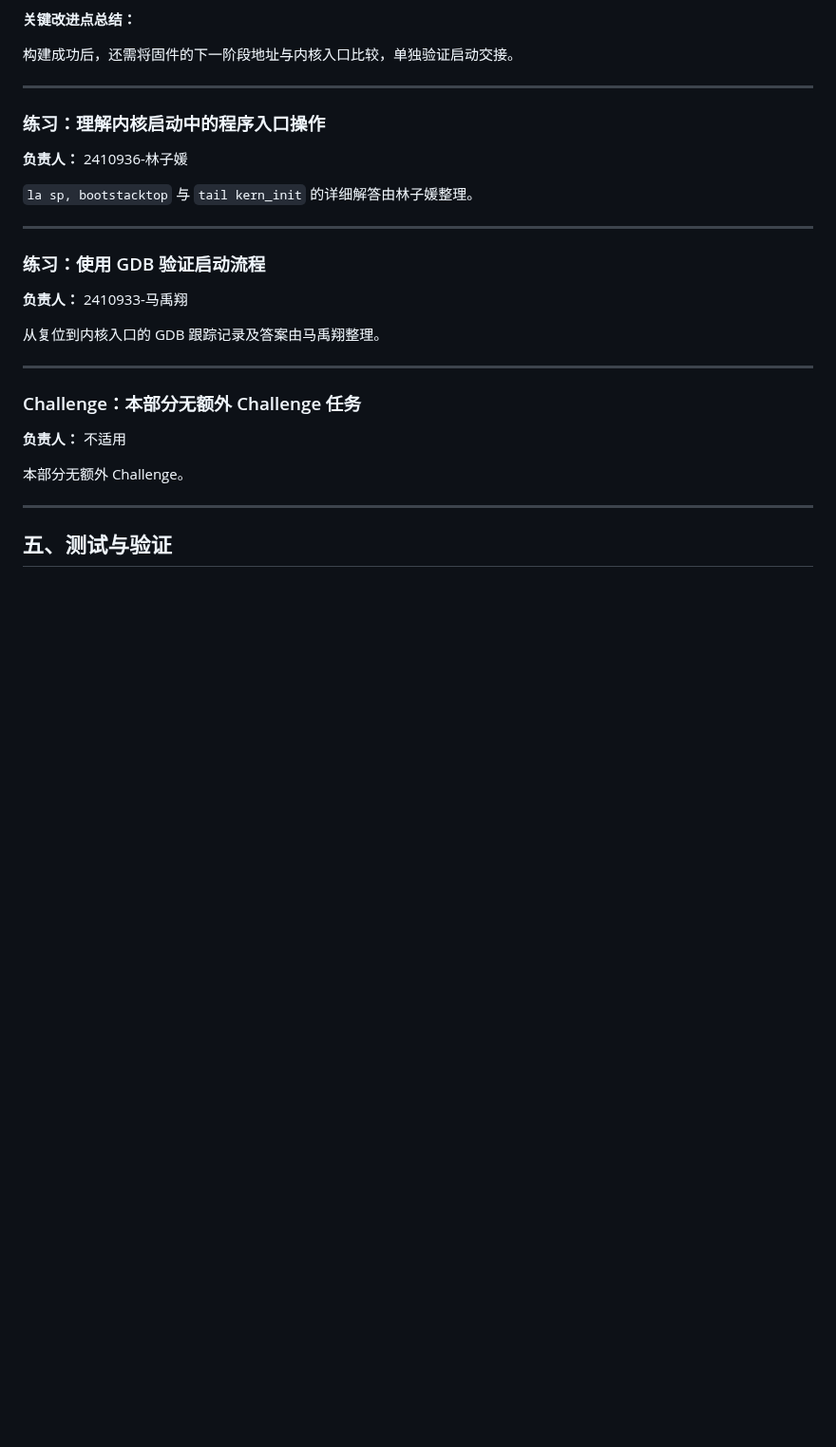
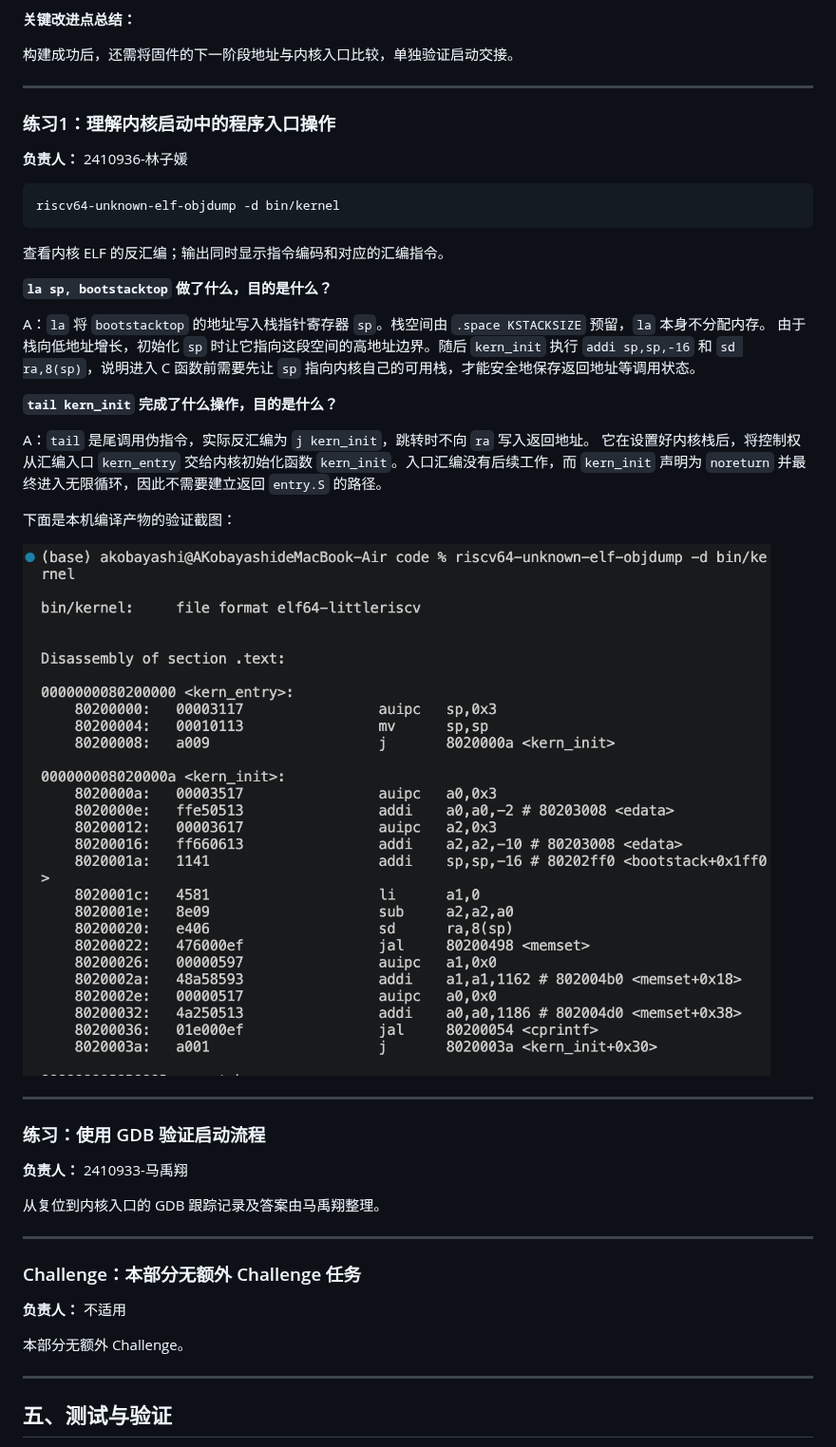
Before and after one commit to ACobayashi/OSLab62, a Markdown page: report/report.md, the part around one of its changes. Shown at 95% size. GitHub-like rendering; pictures changed too: report/images/lzy/entry-objdump.png (added); blank space fills up the shorter version.

Commit message:
完成Lab1练习1报告与反汇编验证

````diff
--- a/report/report.md
+++ b/report/report.md
@@ -269,11 +268,31 @@ Requirements：将结论限定在当前环境，区分装入地址与启动入
 
 ---
 
-### 练习：理解内核启动中的程序入口操作
+### 练习1：理解内核启动中的程序入口操作
 
 **负责人：** 2410936-林子媛
 
-`la sp, bootstacktop` 与 `tail kern_init` 的详细解答由林子媛整理。
+```bash
+riscv64-unknown-elf-objdump -d bin/kernel
+```
+
+查看内核 ELF 的反汇编；输出同时显示指令编码和对应的汇编指令。
+
+**`la sp, bootstacktop` 做了什么，目的是什么？**
+
+A：`la` 将 `bootstacktop` 的地址写入栈指针寄存器 `sp`。栈空间由 `.space KSTACKSIZE` 预留，`la` 本身不分配内存。
+由于栈向低地址增长，初始化 `sp` 时让它指向这段空间的高地址边界。随后 `kern_init` 执行 `addi sp,sp,-16` 和 `sd ra,8(sp)`，说明进入 C 函数前需要先让 `sp` 指向内核自己的可用栈，才能安全地保存返回地址等调用状态。
+
+**`tail kern_init` 完成了什么操作，目的是什么？**
+
+A：`tail` 是尾调用伪指令，实际反汇编为 `j kern_init`，跳转时不向 `ra` 写入返回地址。
+它在设置好内核栈后，将控制权从汇编入口 `kern_entry` 交给内核初始化函数 `kern_init`。入口汇编没有后续工作，而 `kern_init` 声明为 `noreturn` 并最终进入无限循环，因此不需要建立返回 `entry.S` 的路径。
+
+
+
+下面是本机编译产物的验证截图：
+
+![kern_entry 和 kern_init 的反汇编](./images/lzy/entry-objdump.png)
 
 ---
 
````
Also changed, not shown: other parts of report/report.md (+20 -21 lines).
